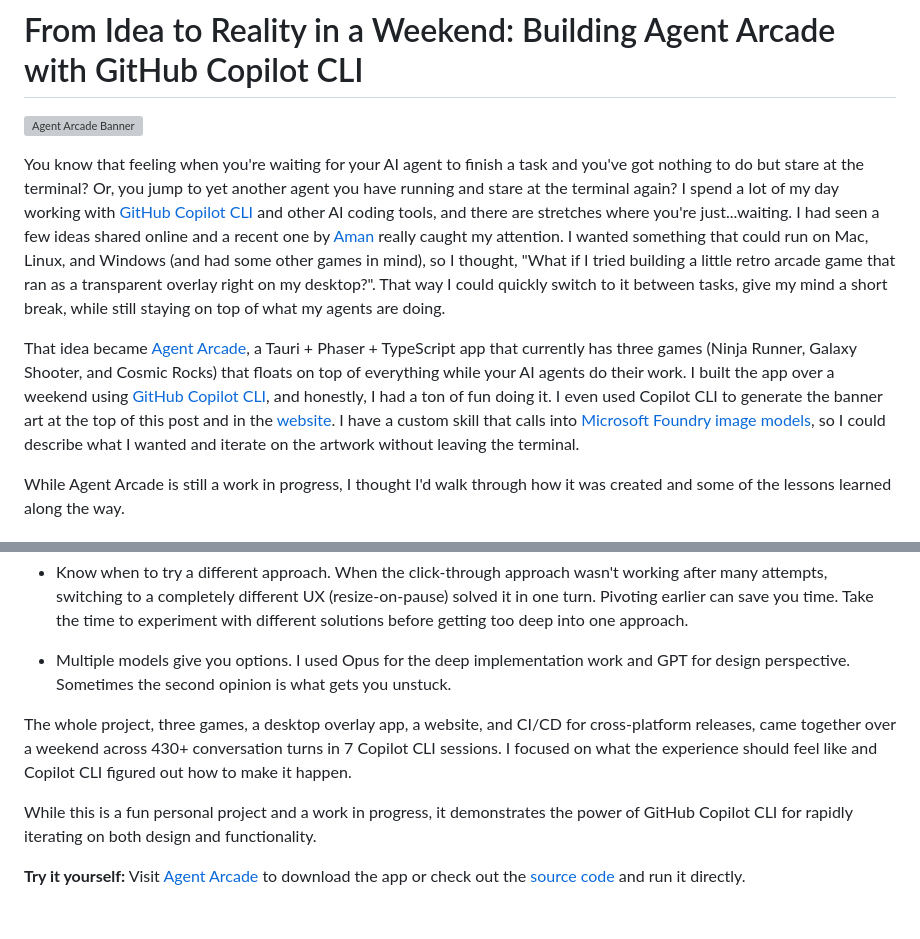
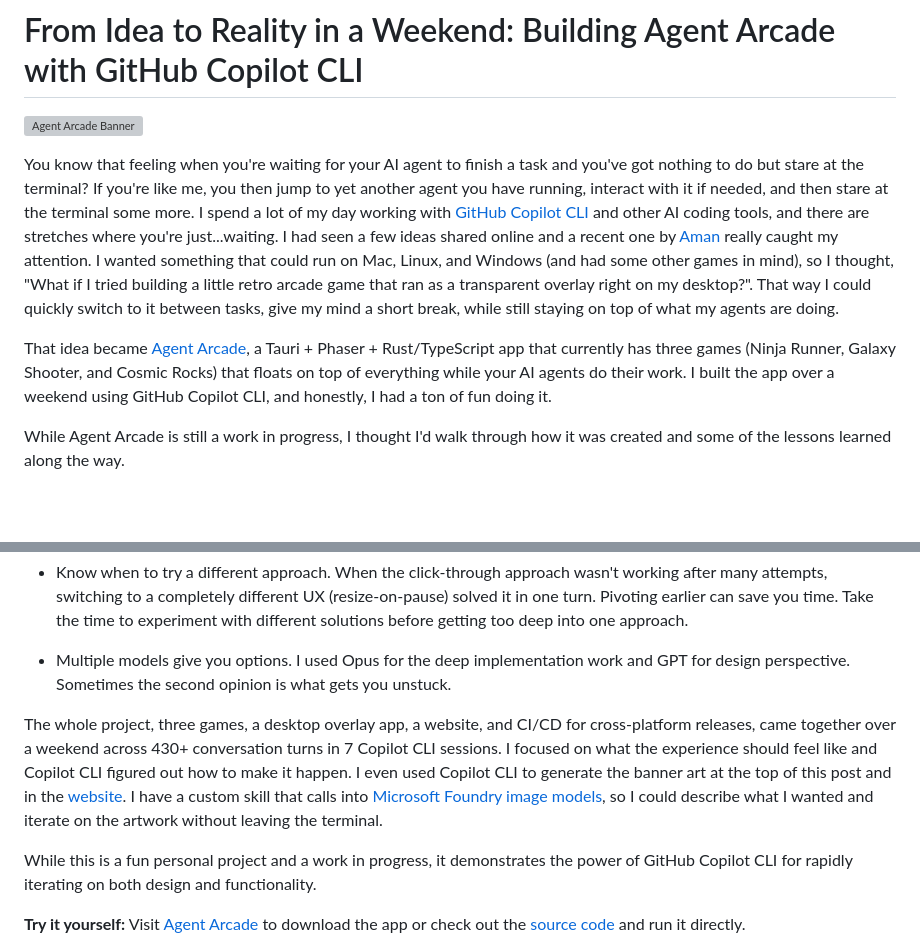
Before and after one commit to DanWahlin/agent-arcade, a Markdown page: blog.md, 2 parts joined by grey strips. GitHub-like rendering; blank space fills up the shorter version; grey boxes are pictures that could not be loaded.

Commit message:
Revise blog content for clarity and detail on project development and artwork generation

```diff
--- a/blog.md
+++ b/blog.md
@@ -2,9 +2,9 @@
 
 ![Agent Arcade Banner](images/agent-arcade-banner-v3.webp)
 
-You know that feeling when you're waiting for your AI agent to finish a task and you've got nothing to do but stare at the terminal? Or, you jump to yet another agent you have running and stare at the terminal again? I spend a lot of my day working with [GitHub Copilot CLI](https://github.com/features/copilot/cli/) and other AI coding tools, and there are stretches where you're just...waiting. I had seen a few ideas shared online and a recent one by [Aman](https://x.com/Amank1412/status/2044489263799275722) really caught my attention. I wanted something that could run on Mac, Linux, and Windows (and had some other games in mind), so I thought, "What if I tried building a little retro arcade game that ran as a transparent overlay right on my desktop?". That way I could quickly switch to it between tasks, give my mind a short break, while still staying on top of what my agents are doing.
+You know that feeling when you're waiting for your AI agent to finish a task and you've got nothing to do but stare at the terminal? If you're like me, you then jump to yet another agent you have running, interact with it if needed, and then stare at the terminal some more. I spend a lot of my day working with [GitHub Copilot CLI](https://github.com/features/copilot/cli/) and other AI coding tools, and there are stretches where you're just...waiting. I had seen a few ideas shared online and a recent one by [Aman](https://x.com/Amank1412/status/2044489263799275722) really caught my attention. I wanted something that could run on Mac, Linux, and Windows (and had some other games in mind), so I thought, "What if I tried building a little retro arcade game that ran as a transparent overlay right on my desktop?". That way I could quickly switch to it between tasks, give my mind a short break, while still staying on top of what my agents are doing.
 
-That idea became [Agent Arcade](https://danwahlin.github.io/agent-arcade), a Tauri + Phaser + TypeScript app that currently has three games (Ninja Runner, Galaxy Shooter, and Cosmic Rocks) that floats on top of everything while your AI agents do their work. I built the app over a weekend using [GitHub Copilot CLI](https://github.com/features/copilot/cli/), and honestly, I had a ton of fun doing it. I even used Copilot CLI to generate the banner art at the top of this post and in the [website](https://danwahlin.github.io/agent-arcade). I have a custom skill that calls into [Microsoft Foundry image models](https://ai.azure.com), so I could describe what I wanted and iterate on the artwork without leaving the terminal.
+That idea became [Agent Arcade](https://danwahlin.github.io/agent-arcade), a Tauri + Phaser + Rust/TypeScript app that currently has three games (Ninja Runner, Galaxy Shooter, and Cosmic Rocks) that floats on top of everything while your AI agents do their work. I built the app over a weekend using GitHub Copilot CLI, and honestly, I had a ton of fun doing it.
 
 While Agent Arcade is still a work in progress, I thought I'd walk through how it was created and some of the lessons learned along the way.
 
@@ -119,7 +119,7 @@ A few takeaways from this project.
 
 - Multiple models give you options. I used Opus for the deep implementation work and GPT for design perspective. Sometimes the second opinion is what gets you unstuck.
 
-The whole project, three games, a desktop overlay app, a website, and CI/CD for cross-platform releases, came together over a weekend across 430+ conversation turns in 7 Copilot CLI sessions. I focused on what the experience should feel like and Copilot CLI figured out how to make it happen.
+The whole project, three games, a desktop overlay app, a website, and CI/CD for cross-platform releases, came together over a weekend across 430+ conversation turns in 7 Copilot CLI sessions. I focused on what the experience should feel like and Copilot CLI figured out how to make it happen. I even used Copilot CLI to generate the banner art at the top of this post and in the [website](https://danwahlin.github.io/agent-arcade). I have a custom skill that calls into [Microsoft Foundry image models](https://ai.azure.com), so I could describe what I wanted and iterate on the artwork without leaving the terminal.
 
 While this is a fun personal project and a work in progress, it demonstrates the power of GitHub Copilot CLI for rapidly iterating on both design and functionality.
 
```
